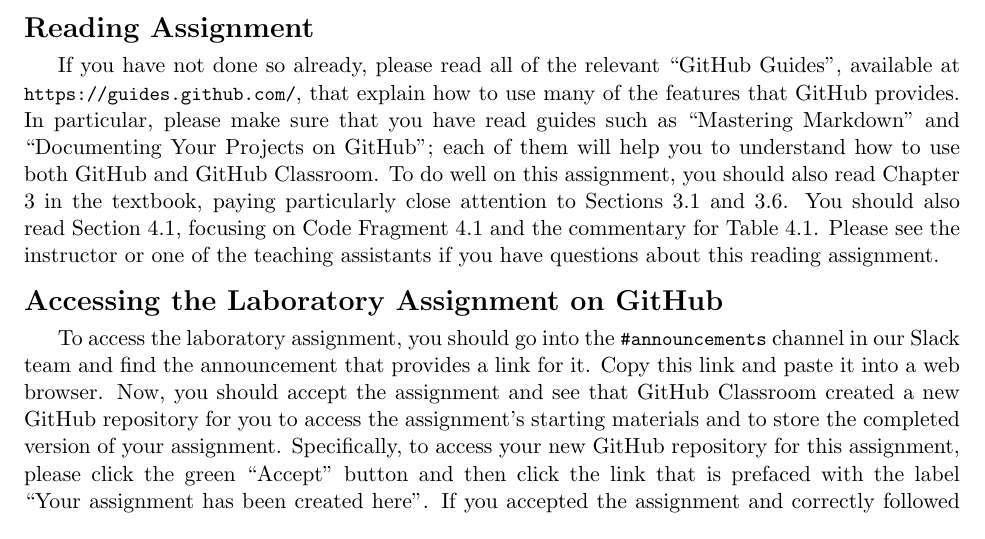
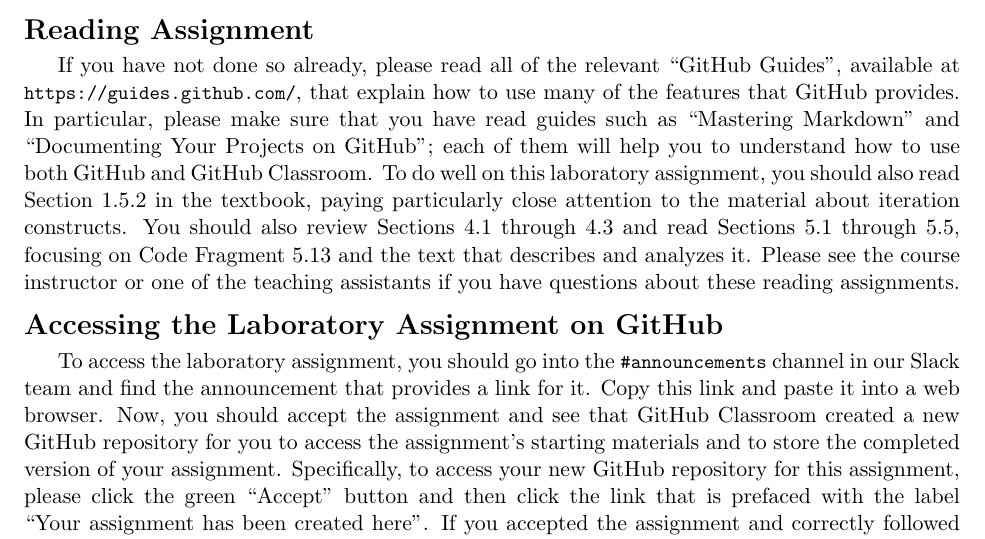
Before and after one commit to Allegheny-Computer-Science-112-S2018/cs112-S2018-sheets, a LaTeX document (lab07/cs112S2018_lab07.tex): part of page 2 of 5, cut so that both start at the same text. Compiled offline with pdfLaTeX.

Commit message:
Improving the Reading Assignment in the cs112S2018_lab07.

```diff
--- a/lab07/cs112S2018_lab07.tex
+++ b/lab07/cs112S2018_lab07.tex
@@ -190,11 +190,13 @@
 many of the features that GitHub provides. In particular, please make sure that
 you have read guides such as ``Mastering Markdown'' and ``Documenting Your
 Projects on GitHub''; each of them will help you to understand how to use both
-GitHub and GitHub Classroom. To do well on this assignment, you should also read
-Chapter 3 in the textbook, paying particularly close attention to Sections 3.1
-and 3.6. You should also read Section 4.1, focusing on Code Fragment 4.1 and the
-commentary for Table 4.1. Please see the instructor or one of the teaching
-assistants if you have questions about this reading assignment.
+GitHub and GitHub Classroom. To do well on this laboratory assignment, you
+should also read Section 1.5.2 in the textbook, paying particularly close
+attention to the material about iteration constructs. You should also review
+Sections 4.1 through 4.3 and read Sections 5.1 through 5.5, focusing on Code
+Fragment 5.13 and the text that describes and analyzes it. Please see the course
+instructor or one of the teaching assistants if you have questions about these
+reading assignments.
 
 \section*{Accessing the Laboratory Assignment on GitHub}
 
```
